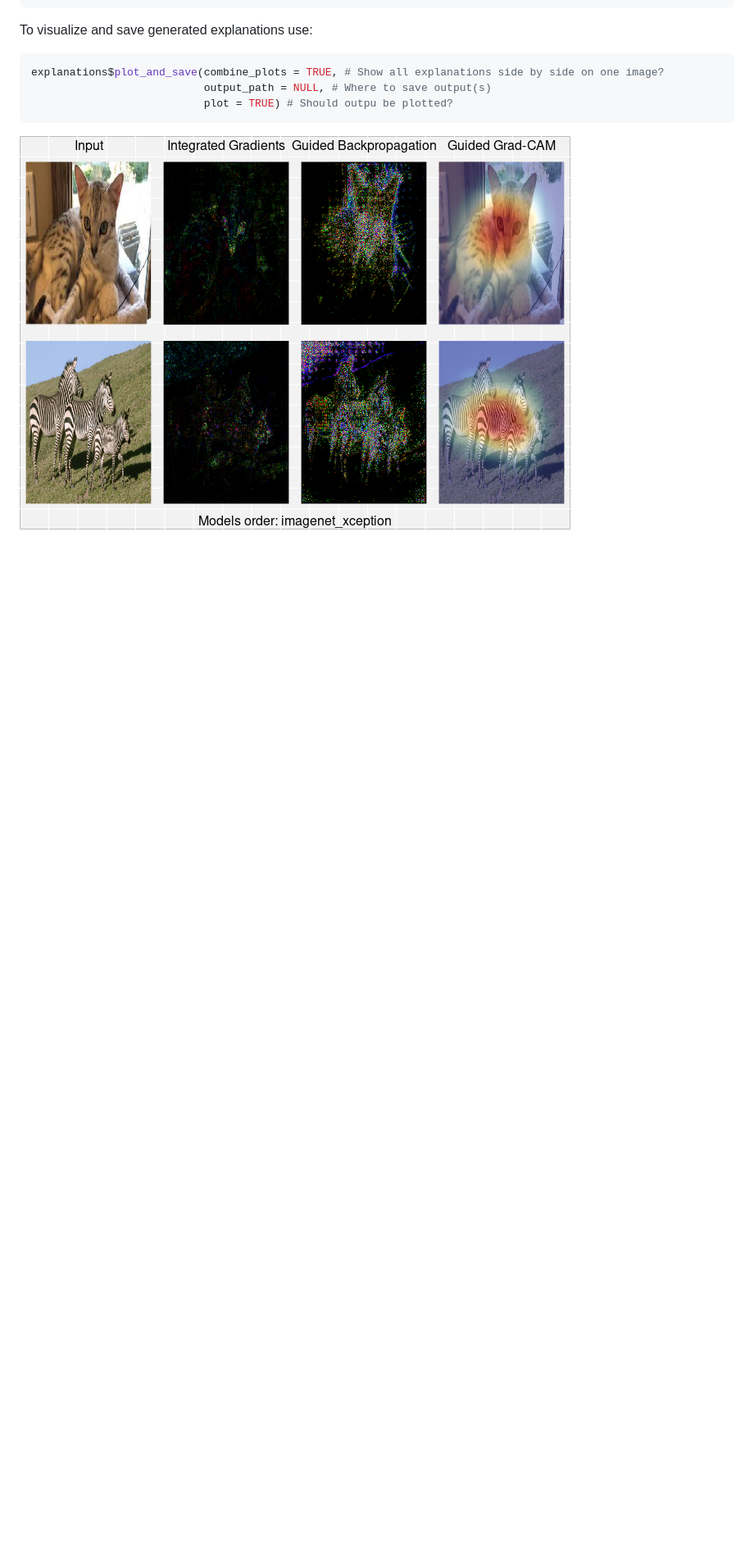
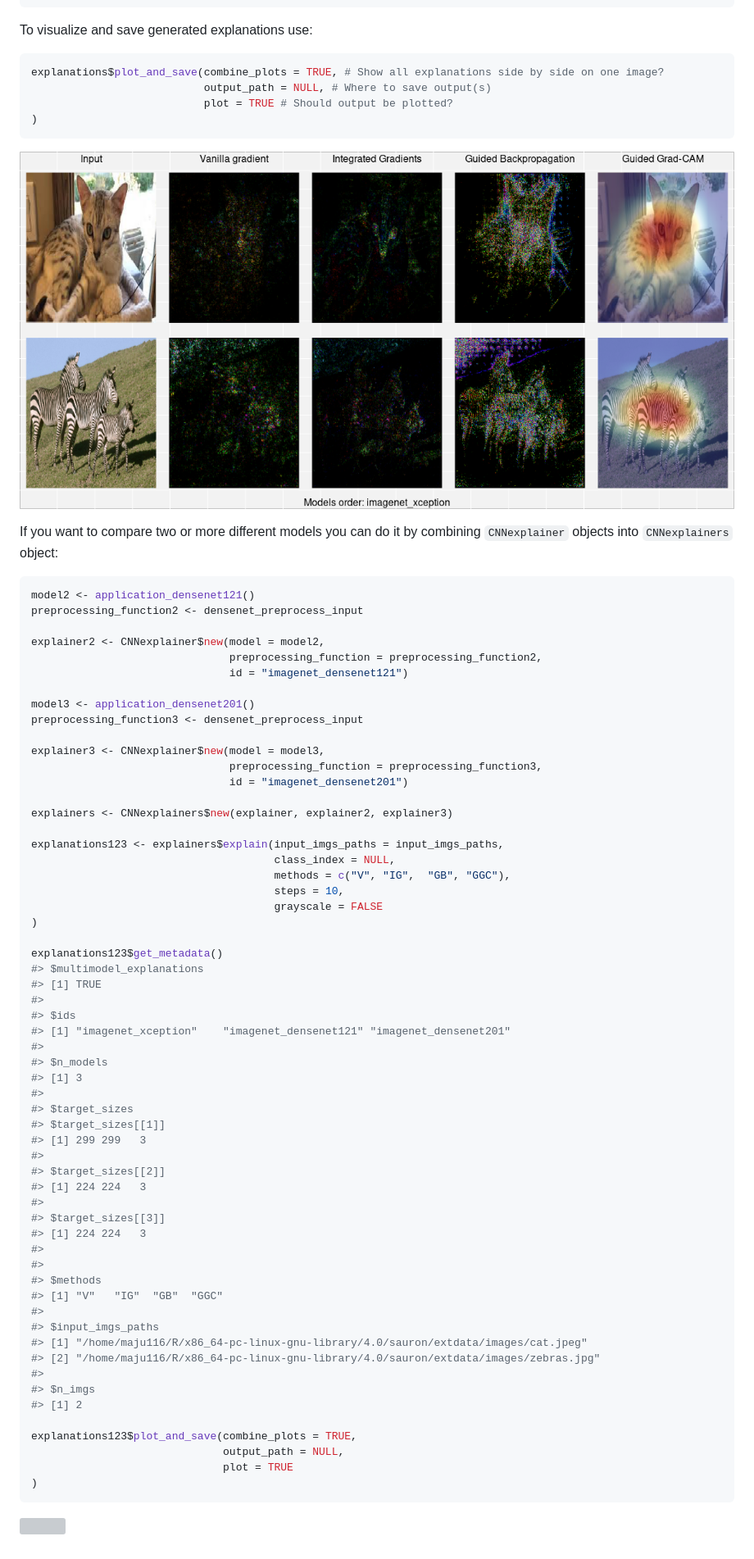
Before and after one commit to maju116/sauron, a Markdown page: README.md, the part around the change printed below. Shown: that part at 82% size. Drawn GitHub-style; pictures changed too: man/figures/README-unnamed-chunk-8-1.png; blank space fills up the shorter version; grey boxes are pictures that could not be loaded.

Commit message:
Add multimodel

````diff
--- a/README.md
+++ b/README.md
@@ -179,7 +185,73 @@ To visualize and save generated explanations use:
 ``` r
 explanations$plot_and_save(combine_plots = TRUE, # Show all explanations side by side on one image?
                            output_path = NULL, # Where to save output(s)
-                           plot = TRUE) # Should outpu be plotted?
+                           plot = TRUE # Should output be plotted?
+)
 ```
 
 ![](man/figures/README-unnamed-chunk-8-1.png)
+
+If you want to compare two or more different models you can do it by
+combining `CNNexplainer` objects into `CNNexplainers` object:
+
+``` r
+model2 <- application_densenet121()
+preprocessing_function2 <- densenet_preprocess_input
+
+explainer2 <- CNNexplainer$new(model = model2,
+                               preprocessing_function = preprocessing_function2,
+                               id = "imagenet_densenet121")
+
+model3 <- application_densenet201()
+preprocessing_function3 <- densenet_preprocess_input
+
+explainer3 <- CNNexplainer$new(model = model3,
+                               preprocessing_function = preprocessing_function3,
+                               id = "imagenet_densenet201")
+
+explainers <- CNNexplainers$new(explainer, explainer2, explainer3)
+
+explanations123 <- explainers$explain(input_imgs_paths = input_imgs_paths,
+                                      class_index = NULL,
+                                      methods = c("V", "IG",  "GB", "GGC"),
+                                      steps = 10,
+                                      grayscale = FALSE
+)
+
+explanations123$get_metadata()
+#> $multimodel_explanations
+#> [1] TRUE
+#>
+#> $ids
+#> [1] "imagenet_xception"    "imagenet_densenet121" "imagenet_densenet201"
+#>
+#> $n_models
+#> [1] 3
+#>
+#> $target_sizes
+#> $target_sizes[[1]]
+#> [1] 299 299   3
+#>
+#> $target_sizes[[2]]
+#> [1] 224 224   3
+#>
+#> $target_sizes[[3]]
+#> [1] 224 224   3
+#>
+#>
+#> $methods
+#> [1] "V"   "IG"  "GB"  "GGC"
+#>
+#> $input_imgs_paths
+#> [1] "/home/maju116/R/x86_64-pc-linux-gnu-library/4.0/sauron/extdata/images/cat.jpeg"
+#> [2] "/home/maju116/R/x86_64-pc-linux-gnu-library/4.0/sauron/extdata/images/zebras.jpg"
+#>
+#> $n_imgs
+#> [1] 2
+
+explanations123$plot_and_save(combine_plots = TRUE,
+                              output_path = NULL,
+                              plot = TRUE
+)
+```
+
````
Also changed, not shown: other parts of README.md (+10 -3 lines), 2 other files.
